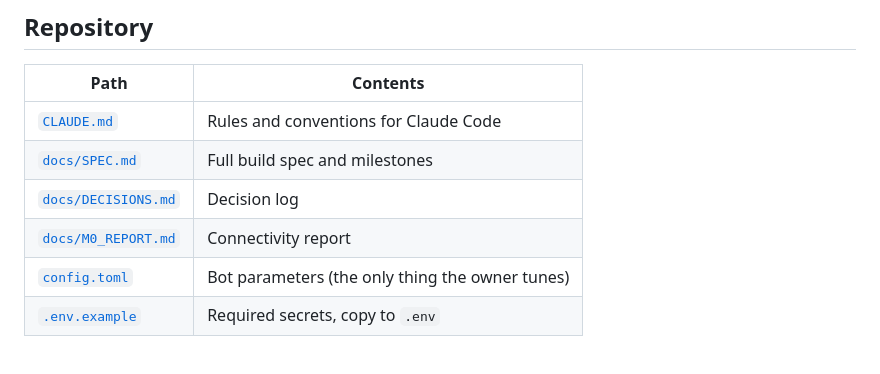
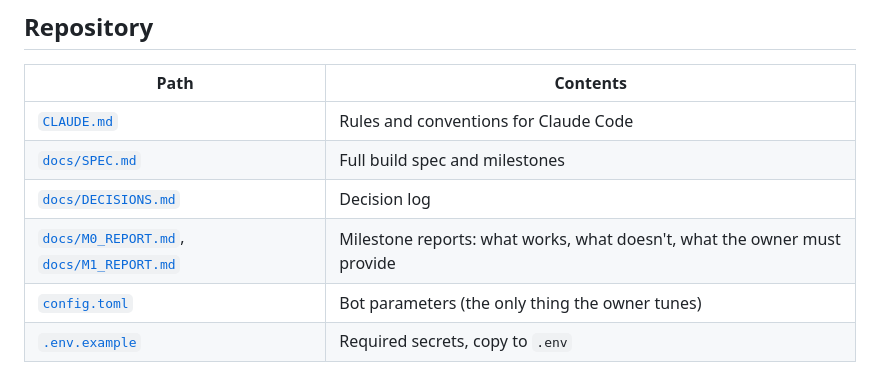
Before and after one commit to flexid/multi-agent-trading-bot, a Markdown page: README.md, the part around the change. GitHub-like rendering.

Commit message:
docs: add M1 report
Co-Authored-By: Claude Fable 5.1 <noreply@anthropic.com>

```diff
--- a/README.md
+++ b/README.md
@@ -36,7 +36,7 @@ data layer (15 min) → 5 agents → PM 1 + PM 2 → leverage agent → risk eng
 | [`CLAUDE.md`](CLAUDE.md) | Rules and conventions for Claude Code |
 | [`docs/SPEC.md`](docs/SPEC.md) | Full build spec and milestones |
 | [`docs/DECISIONS.md`](docs/DECISIONS.md) | Decision log |
-| [`docs/M0_REPORT.md`](docs/M0_REPORT.md) | Connectivity report |
+| [`docs/M0_REPORT.md`](docs/M0_REPORT.md), [`docs/M1_REPORT.md`](docs/M1_REPORT.md) | Milestone reports: what works, what doesn't, what the owner must provide |
 | [`config.toml`](config.toml) | Bot parameters (the only thing the owner tunes) |
 | [`.env.example`](.env.example) | Required secrets, copy to `.env` |
 
```
Also changed, not shown: docs/M1_REPORT.md (added, +40 -0 lines).
